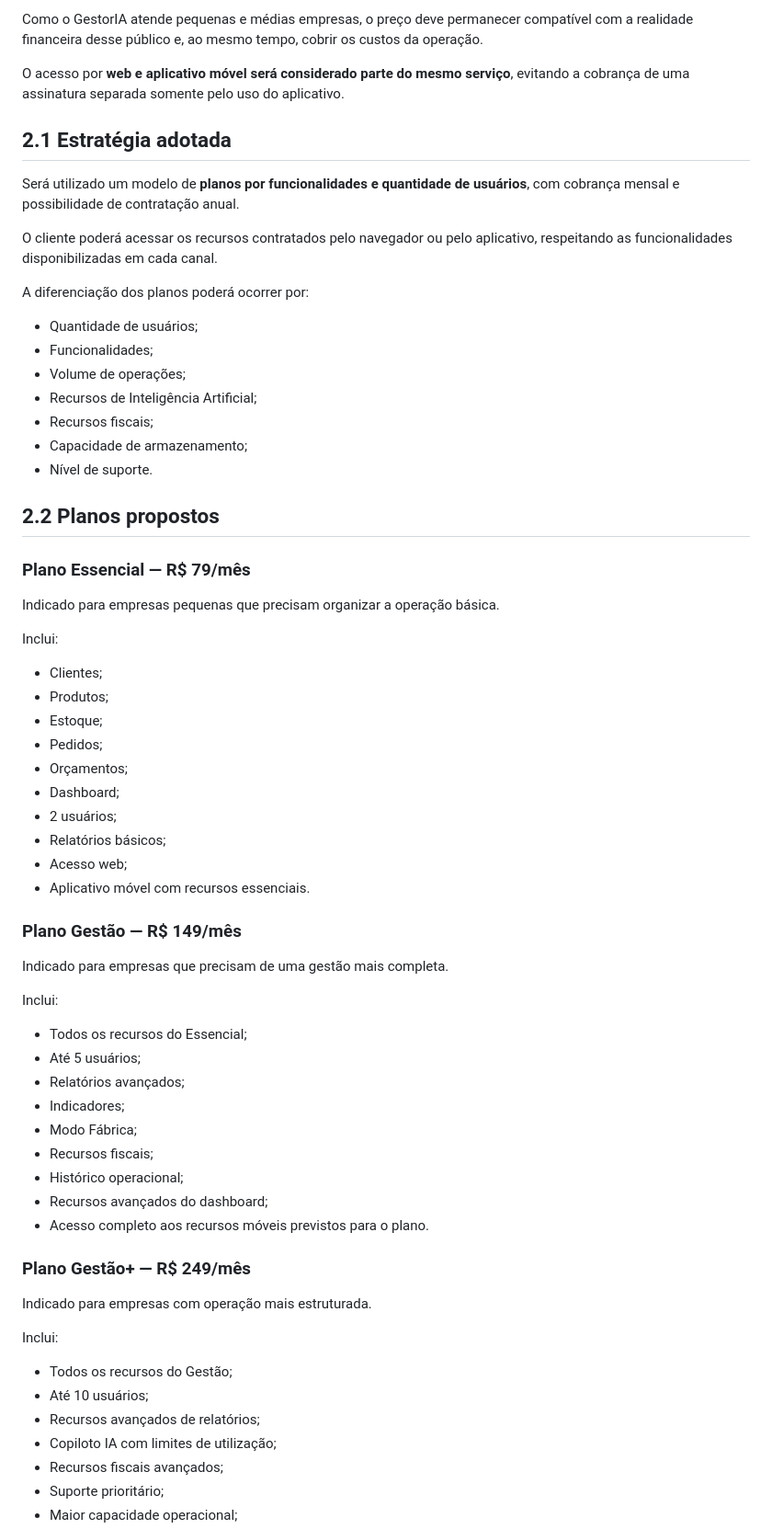
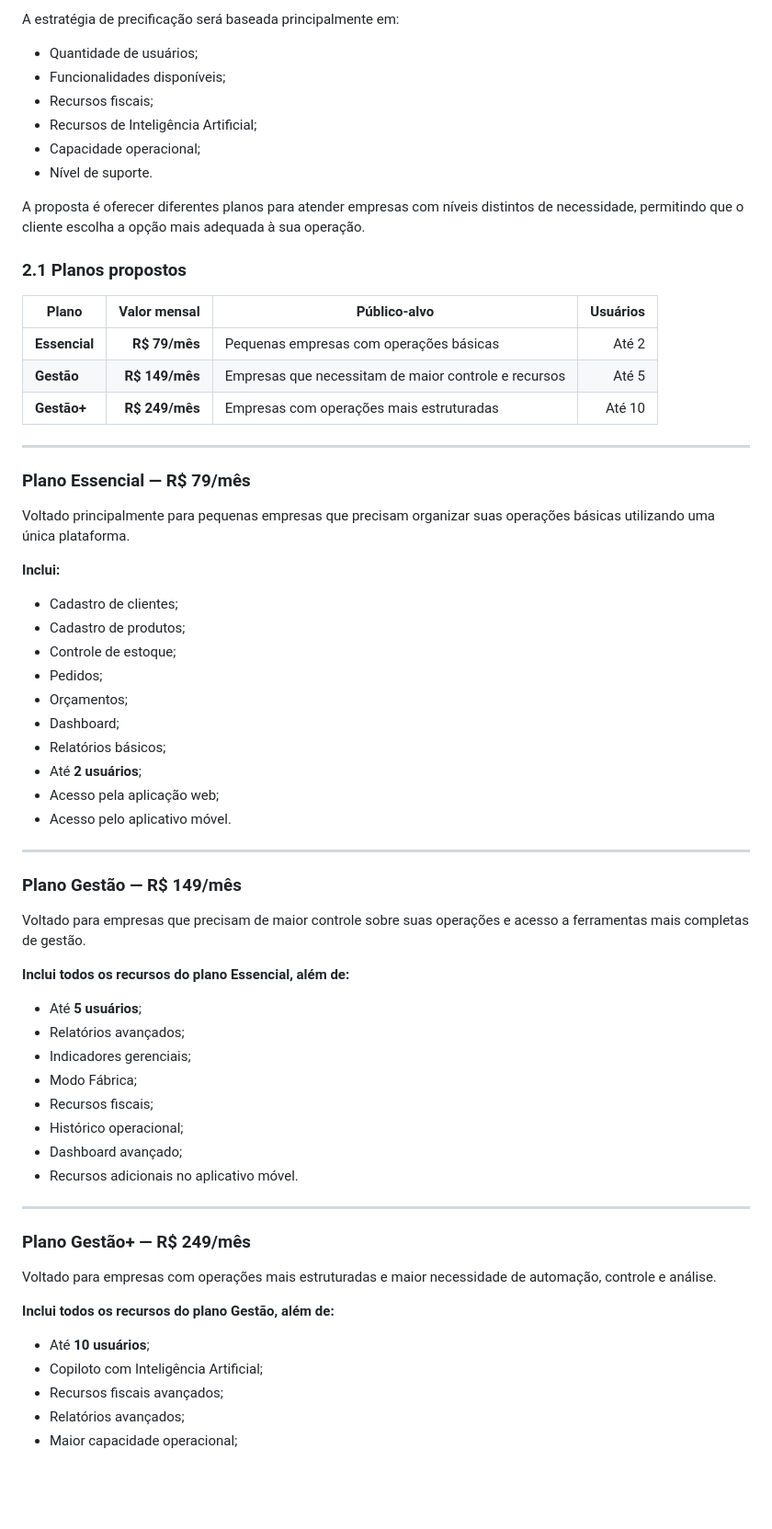
Before and after one commit to LauraEliza19/gestoria, a Markdown page: Documentação de Contexto/Tributos e Precificacao GestorIA.md, the part around one of its changes. Shown at 92% size. GitHub-like rendering; blank space fills up the shorter version.

```diff
--- a/Documentação de Contexto/Tributos e Precificacao GestorIA.md
+++ b/Documentação de Contexto/Tributos e Precificacao GestorIA.md
@@ -64,69 +58,69 @@ O preço deve considerar o valor entregue ao usuário, a capacidade de pagamento
 
-Como o GestorIA atende pequenas e médias empresas, o preço deve permanecer compatível com a realidade financeira desse público e, ao mesmo tempo, cobrir os custos da operação.
-
-O acesso por **web e aplicativo móvel será considerado parte do mesmo serviço**, evitando a cobrança de uma assinatura separada somente pelo uso do aplicativo.
-
-## 2.1 Estratégia adotada
-
-Será utilizado um modelo de **planos por funcionalidades e quantidade de usuários**, com cobrança mensal e possibilidade de contratação anual.
-
-O cliente poderá acessar os recursos contratados pelo navegador ou pelo aplicativo, respeitando as funcionalidades disponibilizadas em cada canal.
-
-A diferenciação dos planos poderá ocorrer por:
+A estratégia de precificação será baseada principalmente em:
 
 - Quantidade de usuários;
-- Funcionalidades;
-- Volume de operações;
+- Funcionalidades disponíveis;
+- Recursos fiscais;
 - Recursos de Inteligência Artificial;
-- Recursos fiscais;
-- Capacidade de armazenamento;
+- Capacidade operacional;
 - Nível de suporte.
 
-## 2.2 Planos propostos
+A proposta é oferecer diferentes planos para atender empresas com níveis distintos de necessidade, permitindo que o cliente escolha a opção mais adequada à sua operação.
+
+### 2.1 Planos propostos
+
+| Plano | Valor mensal | Público-alvo | Usuários |
+|---|---:|---|---:|
+| **Essencial** | **R$ 79/mês** | Pequenas empresas com operações básicas | Até 2 |
+| **Gestão** | **R$ 149/mês** | Empresas que necessitam de maior controle e recursos | Até 5 |
+| **Gestão+** | **R$ 249/mês** | Empresas com operações mais estruturadas | Até 10 |
+
+---
 
 ### Plano Essencial — R$ 79/mês
 
-Indicado para empresas pequenas que precisam organizar a operação básica.
+Voltado principalmente para pequenas empresas que precisam organizar suas operações básicas utilizando uma única plataforma.
 
-Inclui:
+**Inclui:**
 
-- Clientes;
-- Produtos;
-- Estoque;
+- Cadastro de clientes;
+- Cadastro de produtos;
+- Controle de estoque;
 - Pedidos;
 - Orçamentos;
 - Dashboard;
-- 2 usuários;
 - Relatórios básicos;
-- Acesso web;
-- Aplicativo móvel com recursos essenciais.
+- Até **2 usuários**;
+- Acesso pela aplicação web;
+- Acesso pelo aplicativo móvel.
+
+---
 
 ### Plano Gestão — R$ 149/mês
 
-Indicado para empresas que precisam de uma gestão mais completa.
+Voltado para empresas que precisam de maior controle sobre suas operações e acesso a ferramentas mais completas de gestão.
 
-Inclui:
+**Inclui todos os recursos do plano Essencial, além de:**
 
-- Todos os recursos do Essencial;
-- Até 5 usuários;
+- Até **5 usuários**;
 - Relatórios avançados;
-- Indicadores;
+- Indicadores gerenciais;
 - Modo Fábrica;
 - Recursos fiscais;
 - Histórico operacional;
-- Recursos avançados do dashboard;
-- Acesso completo aos recursos móveis previstos para o plano.
+- Dashboard avançado;
+- Recursos adicionais no aplicativo móvel.
+
+---
 
 ### Plano Gestão+ — R$ 249/mês
 
-Indicado para empresas com operação mais estruturada.
+Voltado para empresas com operações mais estruturadas e maior necessidade de automação, controle e análise.
 
-Inclui:
+**Inclui todos os recursos do plano Gestão, além de:**
 
-- Todos os recursos do Gestão;
-- Até 10 usuários;
-- Recursos avançados de relatórios;
-- Copiloto IA com limites de utilização;
+- Até **10 usuários**;
+- Copiloto com Inteligência Artificial;
 - Recursos fiscais avançados;
-- Suporte prioritário;
+- Relatórios avançados;
 - Maior capacidade operacional;
```
Also changed, not shown: other parts of Documentação de Contexto/Tributos e Precificacao GestorIA.md (+54 -155 lines).
